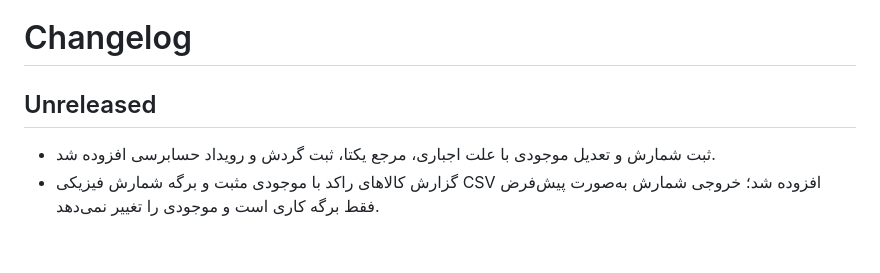
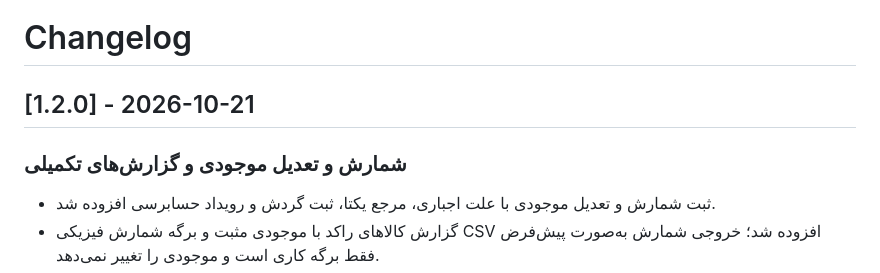
Before and after one commit to Tahmoures54/EasyWarehouse, a Markdown page: CHANGELOG.md, the part around one of its changes. GitHub-like rendering; blank space fills up the shorter version.

Commit message:
docs(release): consolidate shipped features in 1.2.0 changelog

```diff
--- a/CHANGELOG.md
+++ b/CHANGELOG.md
@@ -1,6 +1,8 @@
 # Changelog
 
-## Unreleased
+## [1.2.0] - 2026-10-21
+
+### شمارش و تعدیل موجودی و گزارش‌های تکمیلی
 - ثبت شمارش و تعدیل موجودی با علت اجباری، مرجع یکتا، ثبت گردش و رویداد حسابرسی افزوده شد.
 - گزارش کالاهای راکد با موجودی مثبت و برگه شمارش فیزیکی CSV افزوده شد؛ خروجی شمارش به‌صورت پیش‌فرض فقط برگه کاری است و موجودی را تغییر نمی‌دهد.
 - بهبود کاردکس: ورودی تاریخ شمسی، فیلتر نوع گردش در جدول و خروجی CSV، گزارش چاپی افقی A4 با امکان ذخیره PDF از مرورگر، و آزمون escape برای متن‌های چاپی.
```
Also changed, not shown: other parts of CHANGELOG.md (+0 -3 lines).
